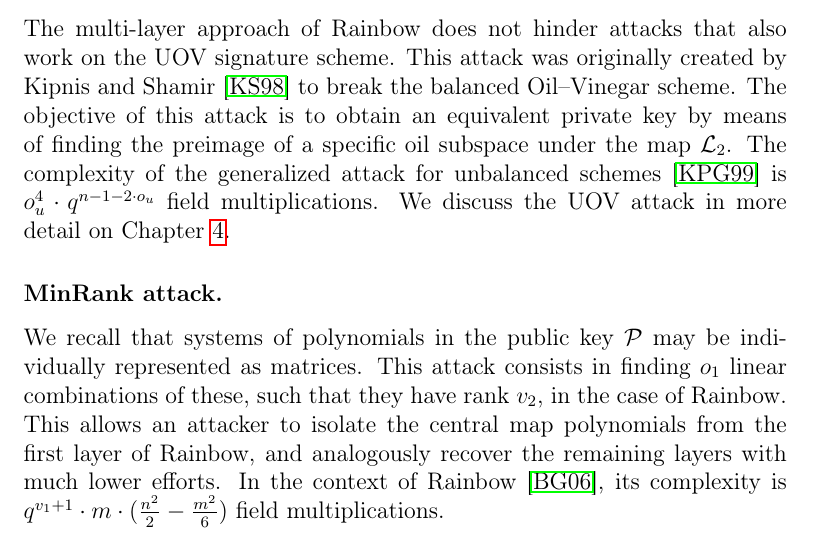
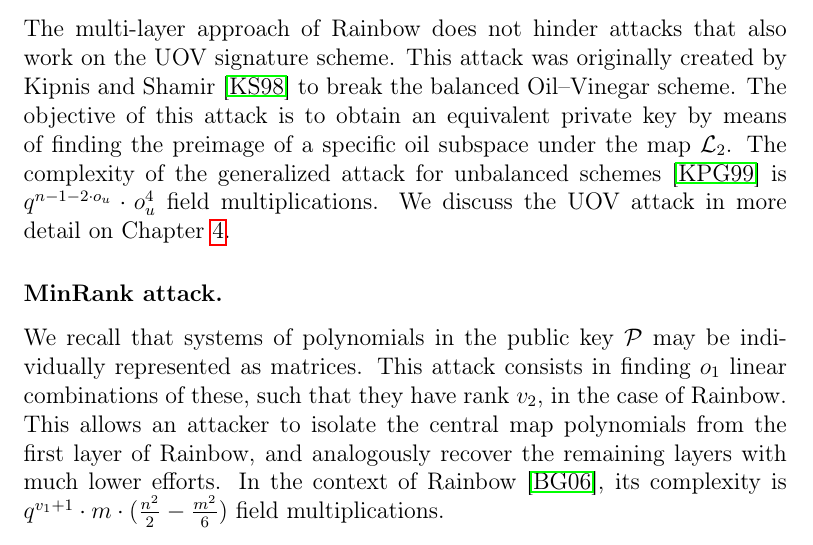
Before and after one commit to zambonin/msc, a LaTeX thesis (main.tex): part of page 36 of 58, cut so that both start at the same text. Compiled offline with pdfLaTeX.

Commit message:
overleaf_to_git: update main.tex from r11939 to r11941

```diff
--- a/main.tex
+++ b/main.tex
@@ -952,7 +952,7 @@ An attacker with possession of a digest $\mathbf{h}$ and the public key $\mathca
 
 \subsubsection{UOV attack.}
 
-The multi-layer approach of Rainbow does not hinder attacks that also work on the UOV signature scheme. This attack was originally created by Kipnis and Shamir~\cite{Kipnis:199808} to break the balanced Oil--Vinegar scheme. The objective of this attack is to obtain an equivalent private key by means of finding the preimage of a specific oil subspace under the map $\mathcal{L}_{2}$. The complexity of the generalized attack for unbalanced schemes~\cite{Kipnis:199904} is $o_{u}^{4} \cdot q^{n - 1 - 2 \cdot o_{u}}$ field multiplications. We discuss the UOV attack in more detail on Chapter~\ref{ch:attack}.
+The multi-layer approach of Rainbow does not hinder attacks that also work on the UOV signature scheme. This attack was originally created by Kipnis and Shamir~\cite{Kipnis:199808} to break the balanced Oil--Vinegar scheme. The objective of this attack is to obtain an equivalent private key by means of finding the preimage of a specific oil subspace under the map $\mathcal{L}_{2}$. The complexity of the generalized attack for unbalanced schemes~\cite{Kipnis:199904} is $q^{n - 1 - 2 \cdot o_{u}} \cdot o_{u}^{4}$ field multiplications. We discuss the UOV attack in more detail on Chapter~\ref{ch:attack}.
 
 \subsubsection{MinRank attack.}
 
```
